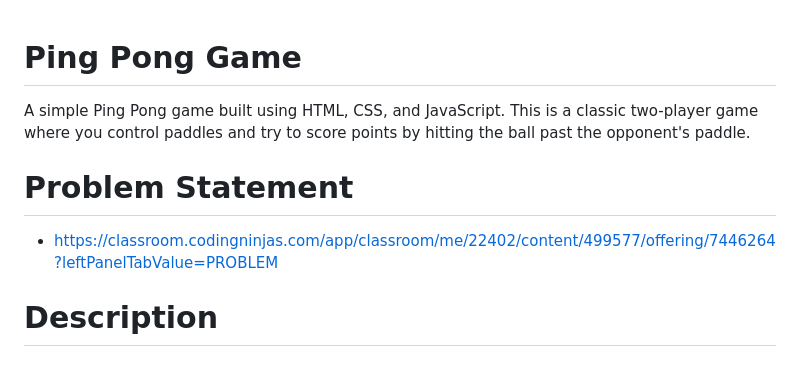
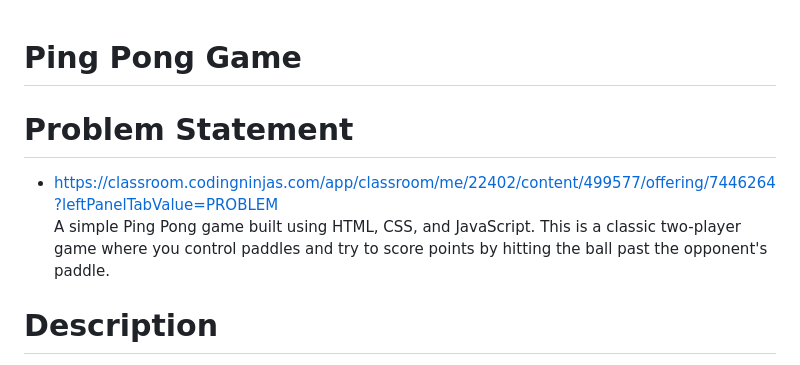
Before and after one commit to satyam-software-developer/Ping-Pong-Game, a Markdown page: README.md, the part around the change. GitHub-like rendering.

```diff
--- a/README.md
+++ b/README.md
@@ -1,7 +1,8 @@
 # Ping Pong Game
-A simple Ping Pong game built using HTML, CSS, and JavaScript. This is a classic two-player game where you control paddles and try to score points by hitting the ball past the opponent's paddle.
 # Problem Statement
   - https://classroom.codingninjas.com/app/classroom/me/22402/content/499577/offering/7446264?leftPanelTabValue=PROBLEM
+A simple Ping Pong game built using HTML, CSS, and JavaScript. This is a classic two-player game where you control paddles and try to score points by hitting the ball past the opponent's paddle.
+
 # Description
 This project is a browser-based Ping Pong game, where two players control paddles and attempt to score by bouncing the ball back and forth. The game tracks the score for each player and announces a winner when the score limit is reached. It features smooth animations, keyboard controls, and simple game logic.
 # Features
```
